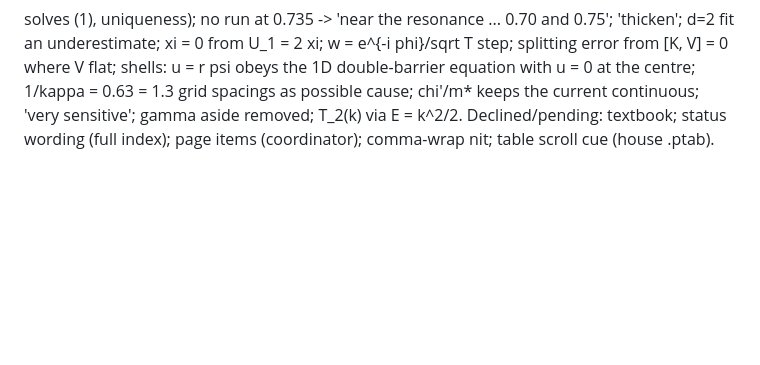
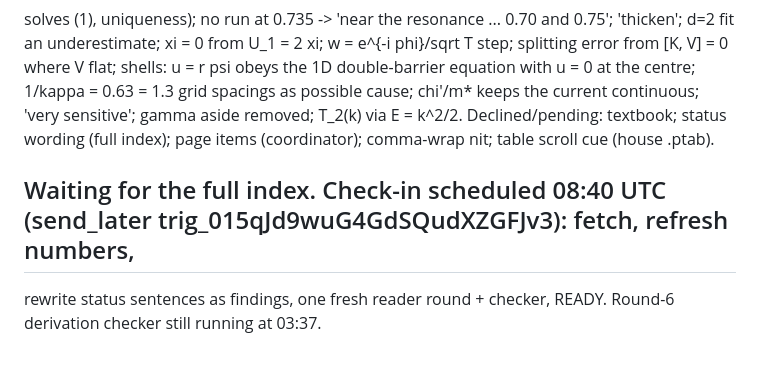
Before and after one commit to Numa1997/SiteTest, a Markdown page: notes/fig15/NOTE_STATE.md, the part around the change. Drawn GitHub-style; blank space fills up the shorter version.

Commit message:
Fig. 15 note state: waiting for the full index
Co-Authored-By: Claude Opus 5.5 <noreply@anthropic.com>

```diff
--- a/notes/fig15/NOTE_STATE.md
+++ b/notes/fig15/NOTE_STATE.md
@@ -216,3 +216,6 @@ xi = 0 from U_1 = 2 xi; w = e^{-i phi}/sqrt T step; splitting error from [K, V]
 double-barrier equation with u = 0 at the centre; 1/kappa = 0.63 = 1.3 grid spacings as possible cause; chi'/m* keeps the current
 continuous; 'very sensitive'; gamma aside removed; T_2(k) via E = k^2/2.
 Declined/pending: textbook; status wording (full index); page items (coordinator); comma-wrap nit; table scroll cue (house .ptab).
+
+## Waiting for the full index. Check-in scheduled 08:40 UTC (send_later trig_015qJd9wuG4GdSQudXZGFJv3): fetch, refresh numbers,
+rewrite status sentences as findings, one fresh reader round + checker, READY. Round-6 derivation checker still running at 03:37.
```
